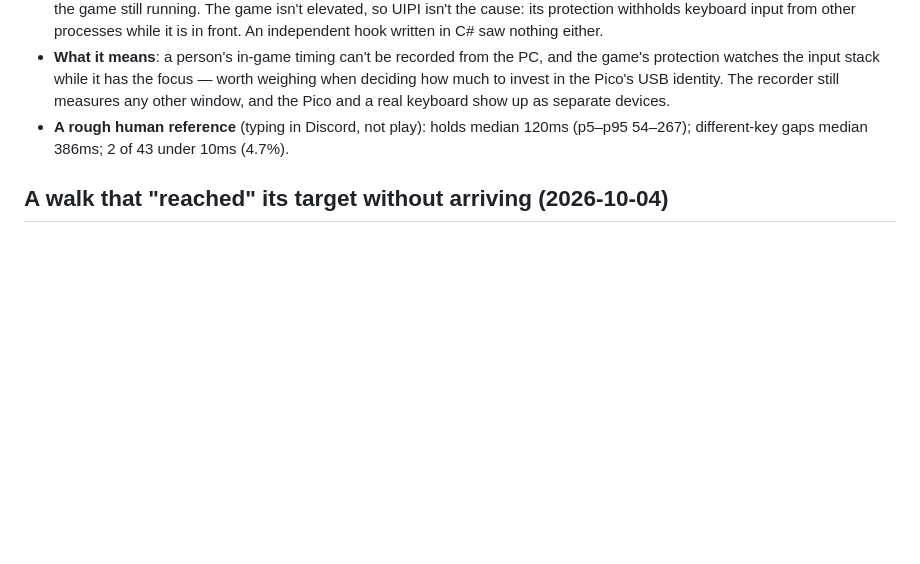
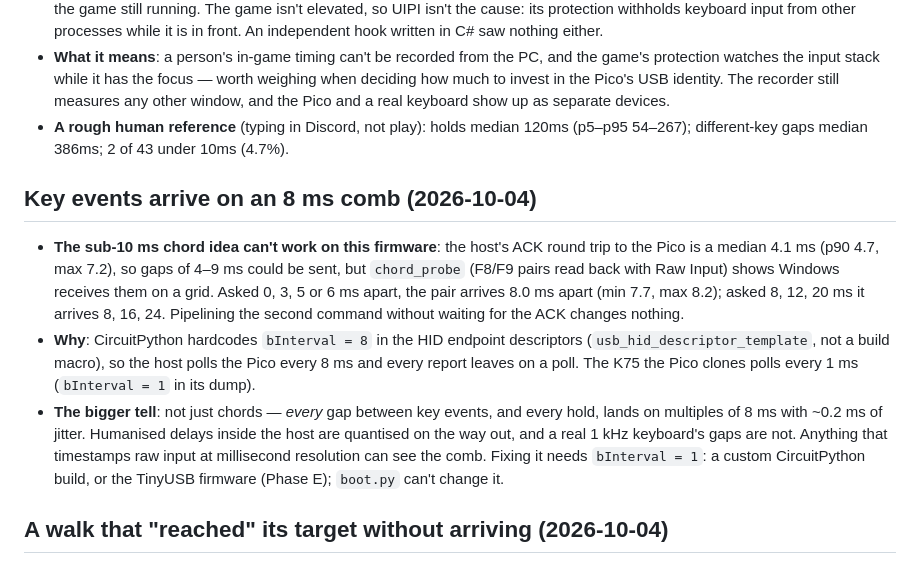
Before and after one commit to hangwl/PicoBot-v2, a Markdown page: docs/learnings.md, the part around the change. GitHub-like rendering; blank space fills up the shorter version.

Commit message:
Docs: key events arrive on an 8 ms comb
Co-Authored-By: Claude Sonnet 5.5 <noreply@anthropic.com>

```diff
--- a/docs/learnings.md
+++ b/docs/learnings.md
@@ -398,6 +398,27 @@ landings per visit.
   120ms (p5–p95 54–267); different-key gaps median 386ms; 2 of 43 under
   10ms (4.7%).
 
+## Key events arrive on an 8 ms comb (2026-10-04)
+
+- **The sub-10 ms chord idea can't work on this firmware**: the host's
+  ACK round trip to the Pico is a median 4.1 ms (p90 4.7, max 7.2), so
+  gaps of 4–9 ms could be sent, but `chord_probe` (F8/F9 pairs read back
+  with Raw Input) shows Windows receives them on a grid. Asked 0, 3, 5 or
+  6 ms apart, the pair arrives 8.0 ms apart (min 7.7, max 8.2); asked 8,
+  12, 20 ms it arrives 8, 16, 24. Pipelining the second command without
+  waiting for the ACK changes nothing.
+- **Why**: CircuitPython hardcodes `bInterval = 8` in the HID endpoint
+  descriptors (`usb_hid_descriptor_template`, not a build macro), so the
+  host polls the Pico every 8 ms and every report leaves on a poll. The
+  K75 the Pico clones polls every 1 ms (`bInterval = 1` in its dump).
+- **The bigger tell**: not just chords — *every* gap between key events,
+  and every hold, lands on multiples of 8 ms with ~0.2 ms of jitter.
+  Humanised delays inside the host are quantised on the way out, and a
+  real 1 kHz keyboard's gaps are not. Anything that timestamps raw input
+  at millisecond resolution can see the comb. Fixing it needs
+  `bInterval = 1`: a custom CircuitPython build, or the TinyUSB firmware
+  (Phase E); `boot.py` can't change it.
+
 ## A walk that "reached" its target without arriving (2026-10-04)
 
 - A navigator walk leg aimed at `x.round()` with the tolerance truncated,
```
Also changed, not shown: docs/development.md (+1 -0 lines).
